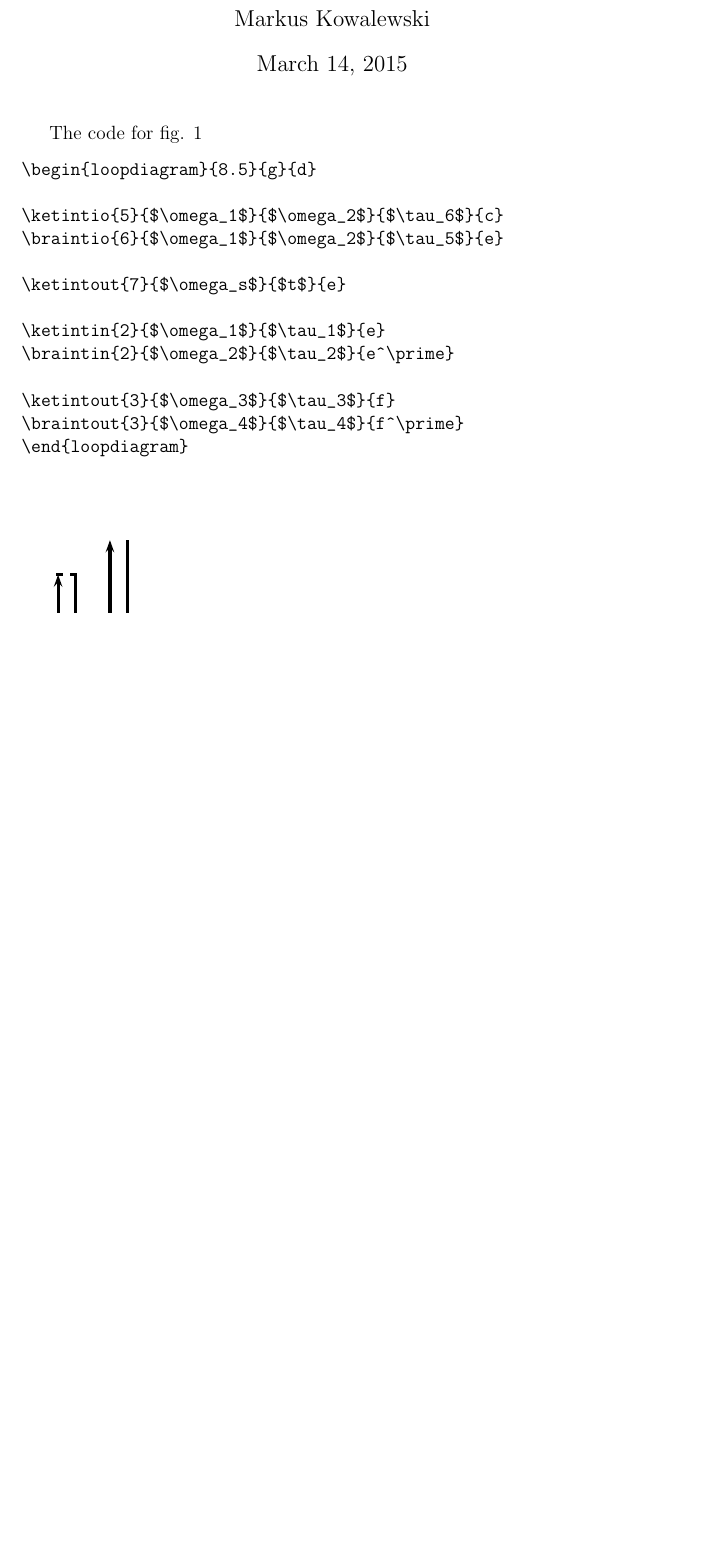
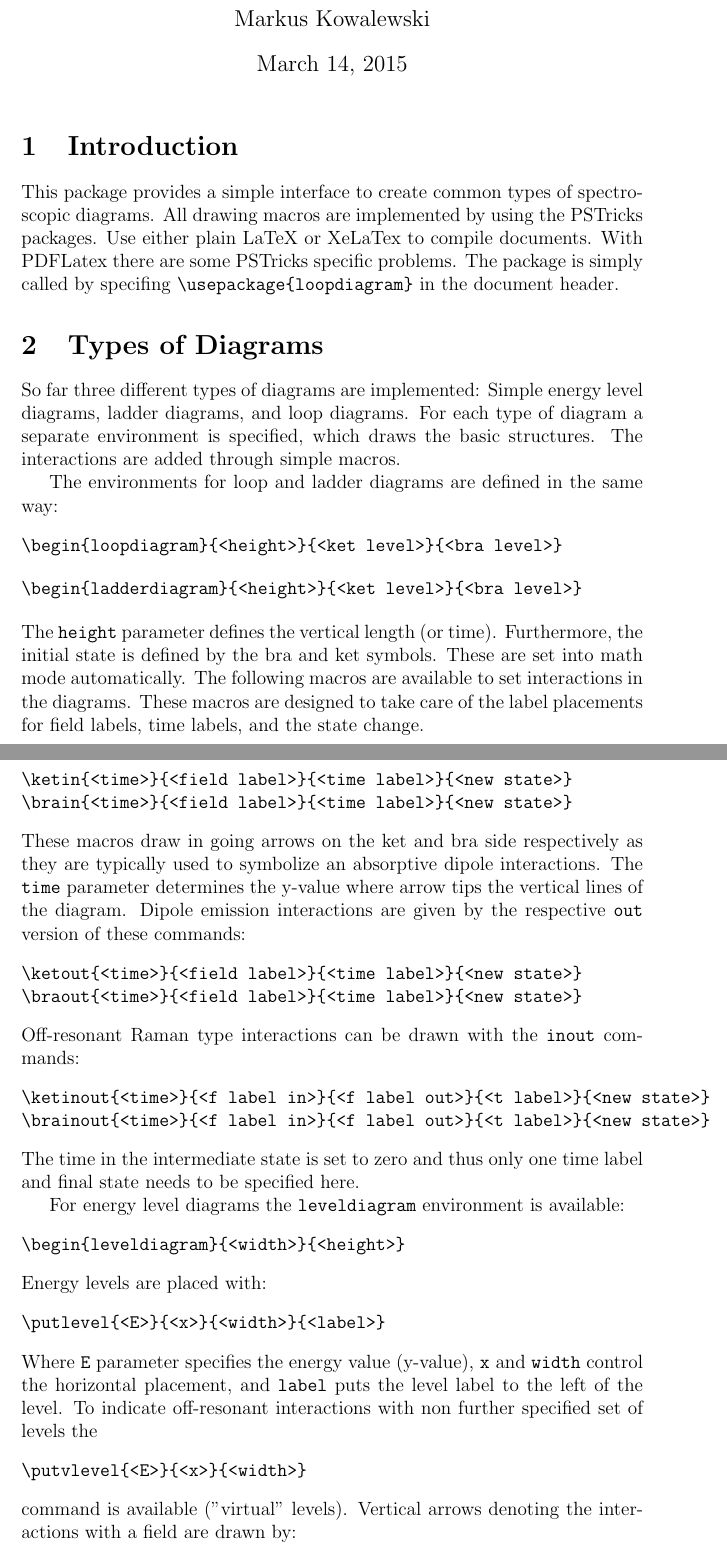
Before and after one commit to markuskowa/loopdiagram, a LaTeX document (loopdiagram_handbook.tex): part of page 1 of 2 before the commit and two parts of pages 1 and 2 of 5 after it, the two joined at a grey line, cut so that both start at the same text, the shorter picture padded with empty space. Compiled offline with LaTeX, dvips and Ghostscript.

Commit message:
Fixed handbook

```diff
--- a/loopdiagram_handbook.tex
+++ b/loopdiagram_handbook.tex
@@ -8,3 +8,70 @@
 \begin{document}
 \maketitle
 
+\section{Introduction}
+This package provides a simple interface to create common types of spectroscopic
+diagrams. All drawing macros are implemented by using the PSTricks packages.
+Use either plain LaTeX or XeLaTex to compile documents. With PDFLatex there are
+some PSTricks specific problems. The package is simply called by specifing
+\verb|\usepackage{loopdiagram}| in the document header.
+
+\section{Types of Diagrams}
+So far three different types of diagrams are implemented: Simple energy level
+diagrams, ladder diagrams, and loop diagrams. For each type of diagram a separate
+environment is specified, which draws the basic structures. The interactions are
+added through simple macros.
+
+The environments for loop and ladder diagrams are defined in the same way:
+\begin{verbatim}
+\begin{loopdiagram}{<height>}{<ket level>}{<bra level>}
+\end{verbatim}
+\begin{verbatim}
+\begin{ladderdiagram}{<height>}{<ket level>}{<bra level>}
+\end{verbatim}
+The \verb|height| parameter defines the vertical length (or time). Furthermore,
+the initial state is defined by the bra and ket symbols. These are set into math
+mode automatically.
+The following macros are available to set interactions in the diagrams. These
+macros are designed to take care of the label placements for field labels, time
+labels, and the state change.
+\begin{verbatim}
+\ketin{<time>}{<field label>}{<time label>}{<new state>}
+\brain{<time>}{<field label>}{<time label>}{<new state>}
+\end{verbatim}
+These macros draw in going arrows on the ket and bra side respectively as they
+are typically used to symbolize an absorptive dipole interactions. The
+\verb|time| parameter determines the y-value where arrow tips the vertical lines
+of the diagram.
+Dipole emission interactions are given by the respective \verb|out| version of these
+commands:
+\begin{verbatim}
+\ketout{<time>}{<field label>}{<time label>}{<new state>}
+\braout{<time>}{<field label>}{<time label>}{<new state>}
+\end{verbatim}
+Off-resonant Raman type interactions can be drawn with the \verb|inout| commands:
+\begin{verbatim}
+\ketinout{<time>}{<f label in>}{<f label out>}{<t label>}{<new state>}
+\brainout{<time>}{<f label in>}{<f label out>}{<t label>}{<new state>}
+\end{verbatim}
+The time in the intermediate state is set to zero and thus only one time label
+and final state needs to be specified here.
+
+For energy level diagrams the \verb|leveldiagram| environment is available:
+\begin{verbatim}
+\begin{leveldiagram}{<width>}{<height>}
+\end{verbatim}
+Energy levels are placed with:
+\begin{verbatim}
+\putlevel{<E>}{<x>}{<width>}{<label>}
+\end{verbatim}
+Where \verb|E| parameter specifies the energy value (y-value), \verb|x|
+and \verb|width| control the horizontal placement, and \verb|label| puts
+the level label to the left of the level.
+To indicate off-resonant interactions with non further specified set of
+levels the
+\begin{verbatim}
+\putvlevel{<E>}{<x>}{<width>}
+\end{verbatim}
+command is available ("virtual" levels). Vertical arrows denoting the interactions
+with a field are drawn by:
+\begin{verbatim}
@@ -54,4 +125,2 @@
-\label{fig:ldiagall}
-\end{figure}
+\end{center}
 
-The code for fig. \ref{fig:diagall}
@@ -58,2 +143 @@ The code for fig. \ref{fig:diagall}
 \begin{verbatim}
-\begin{loopdiagram}{8.5}{g}{d}
@@ -60,3 +147 @@ The code for fig. \ref{fig:diagall}
 
-\ketintio{5}{$\omega_1$}{$\omega_2$}{$\tau_6$}{c}
-\braintio{6}{$\omega_1$}{$\omega_2$}{$\tau_5$}{e}
@@ -63,9 +151 @@ The code for fig. \ref{fig:diagall}
 
-\ketintout{7}{$\omega_s$}{$t$}{e}
-
-\ketintin{2}{$\omega_1$}{$\tau_1$}{e}
-\braintin{2}{$\omega_2$}{$\tau_2$}{e^\prime}
-
-\ketintout{3}{$\omega_3$}{$\tau_3$}{f}
-\braintout{3}{$\omega_4$}{$\tau_4$}{f^\prime}
-\end{loopdiagram}
```
Also changed, not shown: loopdiagram_handbook.tex (89 more changed lines).
